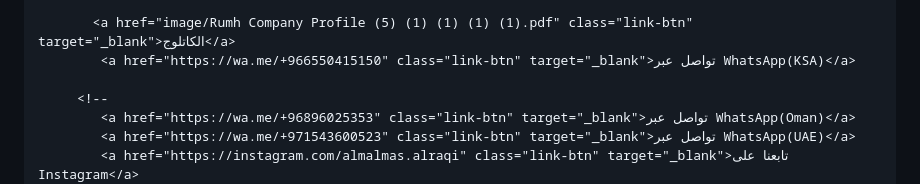
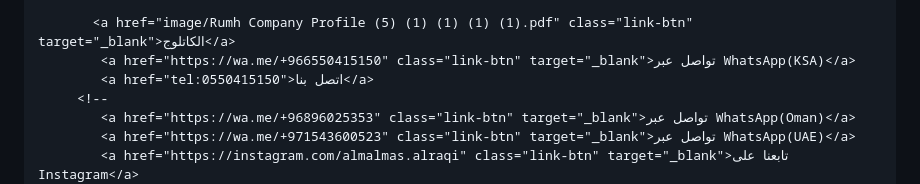
Before and after one commit to deebTechno/Rumh, a Markdown page: README.md, the part around the change printed below. Rendered like a GitHub page.

```diff
--- a/README.md
+++ b/README.md
@@ -193,7 +193,7 @@
 
            <a href="image/Rumh Company Profile (5) (1) (1) (1) (1).pdf" class="link-btn" target="_blank">الكاتلوج</a>
             <a href="https://wa.me/+966550415150" class="link-btn" target="_blank">تواصل عبر WhatsApp(KSA)</a>
-
+            <a href="tel:0550415150">اتصل بنا</a>
          <!--
             <a href="https://wa.me/+96896025353" class="link-btn" target="_blank">تواصل عبر WhatsApp(Oman)</a>
             <a href="https://wa.me/+971543600523" class="link-btn" target="_blank">تواصل عبر WhatsApp(UAE)</a>
```
Also changed, not shown: other parts of README.md (+2 -2 lines).
